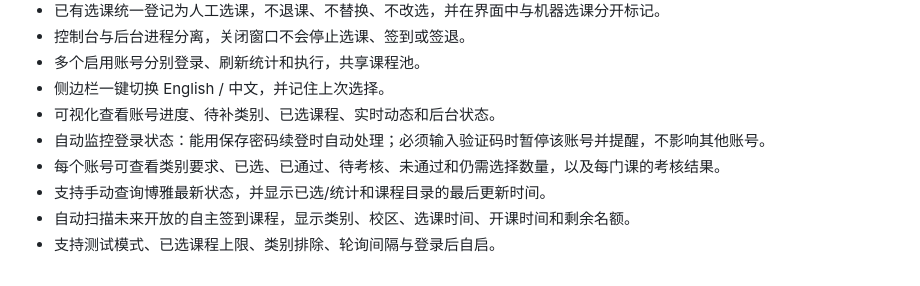
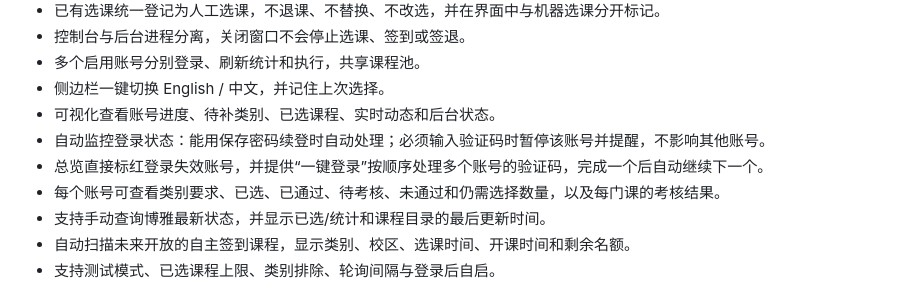
Before and after one commit to ZhuangHT-1201/buaa-boya-desktop, a Markdown page: README.zh-CN.md, the part around the change. Drawn GitHub-style.

```diff
--- a/README.zh-CN.md
+++ b/README.zh-CN.md
@@ -29,6 +29,7 @@
 - 侧边栏一键切换 English / 中文，并记住上次选择。
 - 可视化查看账号进度、待补类别、已选课程、实时动态和后台状态。
 - 自动监控登录状态：能用保存密码续登时自动处理；必须输入验证码时暂停该账号并提醒，不影响其他账号。
+- 总览直接标红登录失效账号，并提供“一键登录”按顺序处理多个账号的验证码，完成一个后自动继续下一个。
 - 每个账号可查看类别要求、已选、已通过、待考核、未通过和仍需选择数量，以及每门课的考核结果。
 - 支持手动查询博雅最新状态，并显示已选/统计和课程目录的最后更新时间。
 - 自动扫描未来开放的自主签到课程，显示类别、校区、选课时间、开课时间和剩余名额。
```
Also changed, not shown: CHANGELOG.md (+9 -0 lines), README.md (+2 -0 lines), docs/release-notes-v0.4.1.md (added, +21 -0 lines), docs/screenshots/dashboard-en.png, 7 other files.
